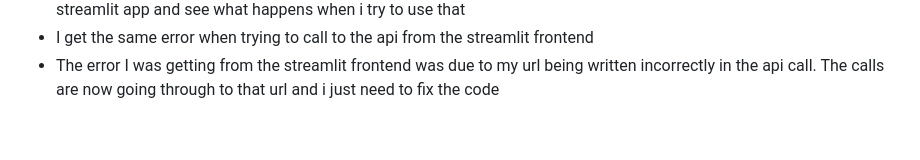
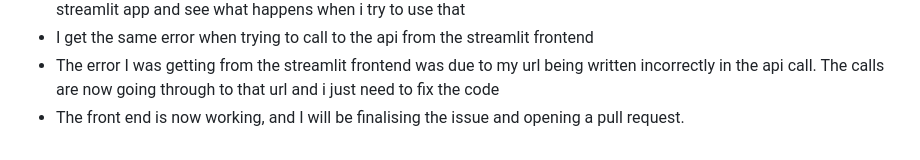
Before and after one commit to lucindajh/adv-prg-at2-project, a Markdown page: README.md, the part around the change. Drawn GitHub-style.

```diff
--- a/README.md
+++ b/README.md
@@ -32,3 +32,4 @@
 - after reviewing the notifier app, my second guess is that my site is missing a home page. I'm just going to run the streamlit app and see what happens when i try to use that
 - I get the same error when trying to call to the api from the streamlit frontend
 - The error I was getting from the streamlit frontend was due to my url being written incorrectly in the api call. The calls are now going through to that url and i just need to fix the code
+- The front end is now working, and I will be finalising the issue and opening a pull request.
```
